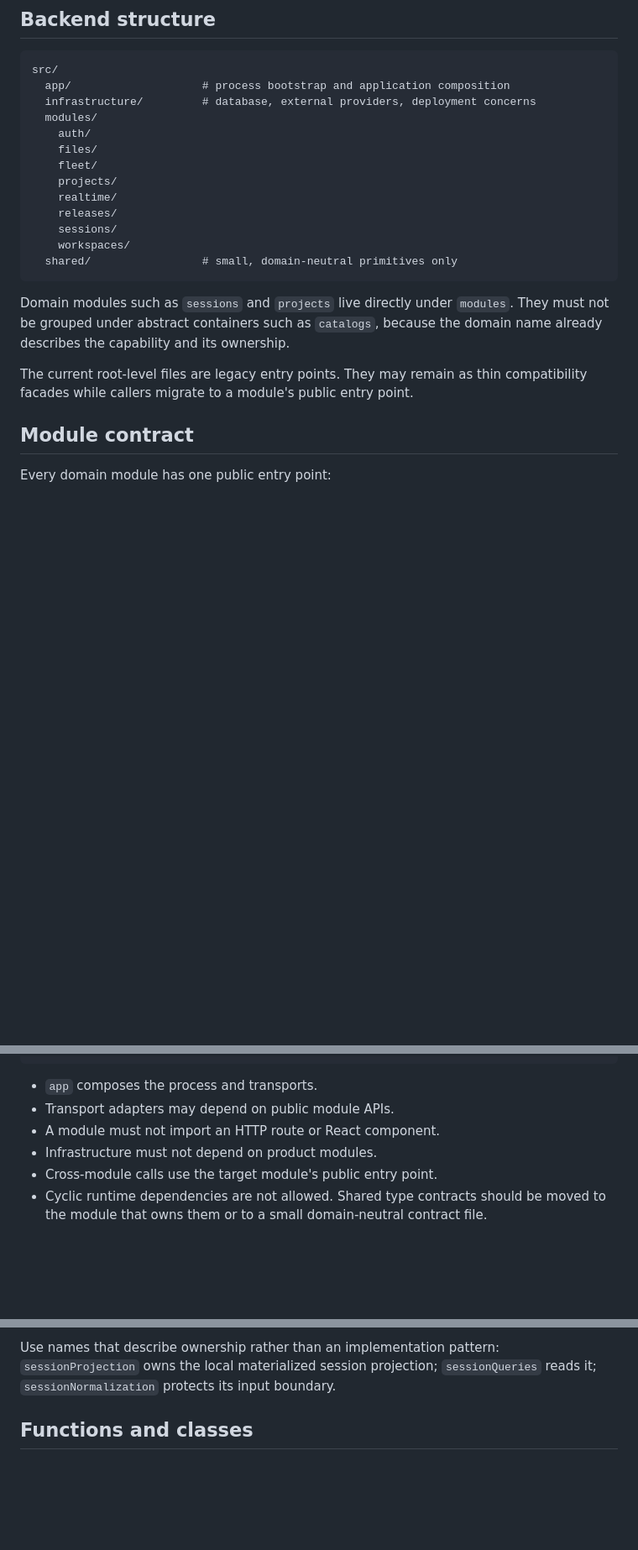
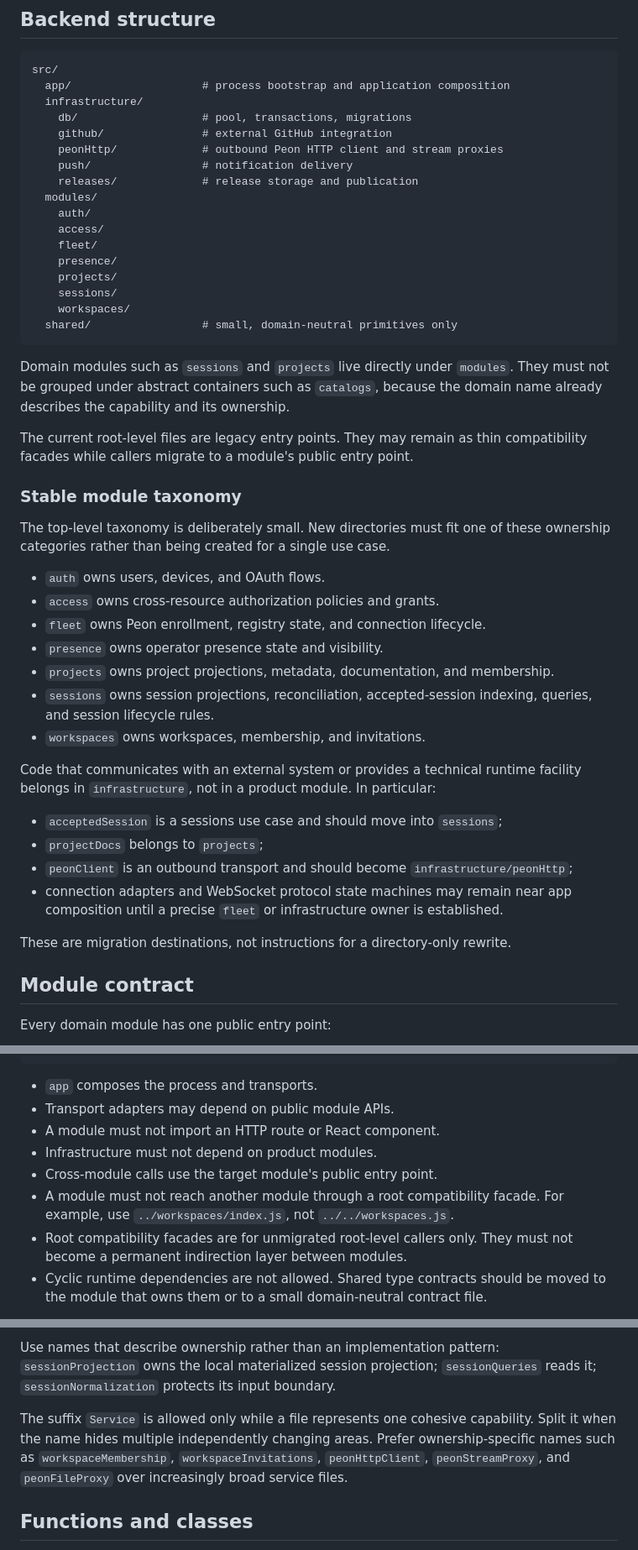
Before and after one commit to rnm-dev/overseer, a Markdown page: docs/architecture.md, 3 parts joined by grey strips. Shown at 84% size. Rendered like a GitHub page; blank space fills up the shorter version.

Commit message:
docs(architecture): define stable module boundaries

````diff
--- a/docs/architecture.md
+++ b/docs/architecture.md
@@ -12,14 +12,18 @@ target structure when it is changed. Large directory-only rewrites are avoided.
 ```text
 src/
   app/                    # process bootstrap and application composition
-  infrastructure/         # database, external providers, deployment concerns
+  infrastructure/
+    db/                   # pool, transactions, migrations
+    github/               # external GitHub integration
+    peonHttp/             # outbound Peon HTTP client and stream proxies
+    push/                 # notification delivery
+    releases/             # release storage and publication
   modules/
     auth/
-    files/
+    access/
     fleet/
+    presence/
     projects/
-    realtime/
-    releases/
     sessions/
     workspaces/
   shared/                 # small, domain-neutral primitives only
@@ -31,6 +35,31 @@ the domain name already describes the capability and its ownership.
 
 The current root-level files are legacy entry points. They may remain as thin
 compatibility facades while callers migrate to a module's public entry point.
+
+### Stable module taxonomy
+
+The top-level taxonomy is deliberately small. New directories must fit one of
+these ownership categories rather than being created for a single use case.
+
+- `auth` owns users, devices, and OAuth flows.
+- `access` owns cross-resource authorization policies and grants.
+- `fleet` owns Peon enrollment, registry state, and connection lifecycle.
+- `presence` owns operator presence state and visibility.
+- `projects` owns project projections, metadata, documentation, and membership.
+- `sessions` owns session projections, reconciliation, accepted-session indexing,
+  queries, and session lifecycle rules.
+- `workspaces` owns workspaces, membership, and invitations.
+
+Code that communicates with an external system or provides a technical runtime
+facility belongs in `infrastructure`, not in a product module. In particular:
+
+- `acceptedSession` is a sessions use case and should move into `sessions`;
+- `projectDocs` belongs to `projects`;
+- `peonClient` is an outbound transport and should become `infrastructure/peonHttp`;
+- connection adapters and WebSocket protocol state machines may remain near app
+  composition until a precise `fleet` or infrastructure owner is established.
+
+These are migration destinations, not instructions for a directory-only rewrite.
 
 ## Module contract
 
@@ -65,6 +94,10 @@ app -> routes/adapters -> modules -> infrastructure
 - A module must not import an HTTP route or React component.
 - Infrastructure must not depend on product modules.
 - Cross-module calls use the target module's public entry point.
+- A module must not reach another module through a root compatibility facade.
+  For example, use `../workspaces/index.js`, not `../../workspaces.js`.
+- Root compatibility facades are for unmigrated root-level callers only. They
+  must not become a permanent indirection layer between modules.
 - Cyclic runtime dependencies are not allowed. Shared type contracts should be
   moved to the module that owns them or to a small domain-neutral contract file.
 
@@ -86,6 +119,12 @@ when a few named functions provide a clearer boundary.
 Use names that describe ownership rather than an implementation pattern:
 `sessionProjection` owns the local materialized session projection;
 `sessionQueries` reads it; `sessionNormalization` protects its input boundary.
+
+The suffix `Service` is allowed only while a file represents one cohesive
+capability. Split it when the name hides multiple independently changing areas.
+Prefer ownership-specific names such as `workspaceMembership`,
+`workspaceInvitations`, `peonHttpClient`, `peonStreamProxy`, and
+`peonFileProxy` over increasingly broad service files.
 
 ## Functions and classes
 
````
Also changed, not shown: other parts of docs/architecture.md (+40 -0 lines).
